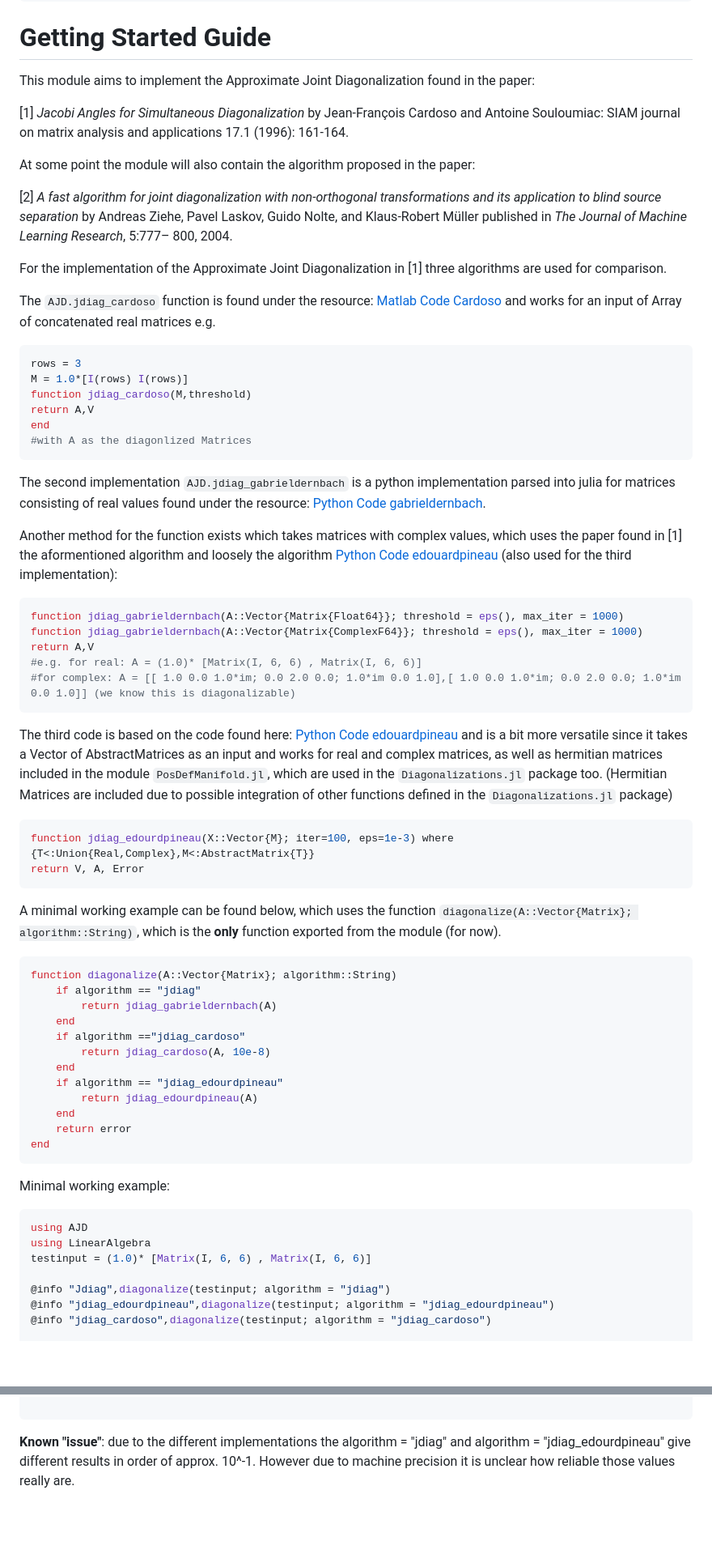
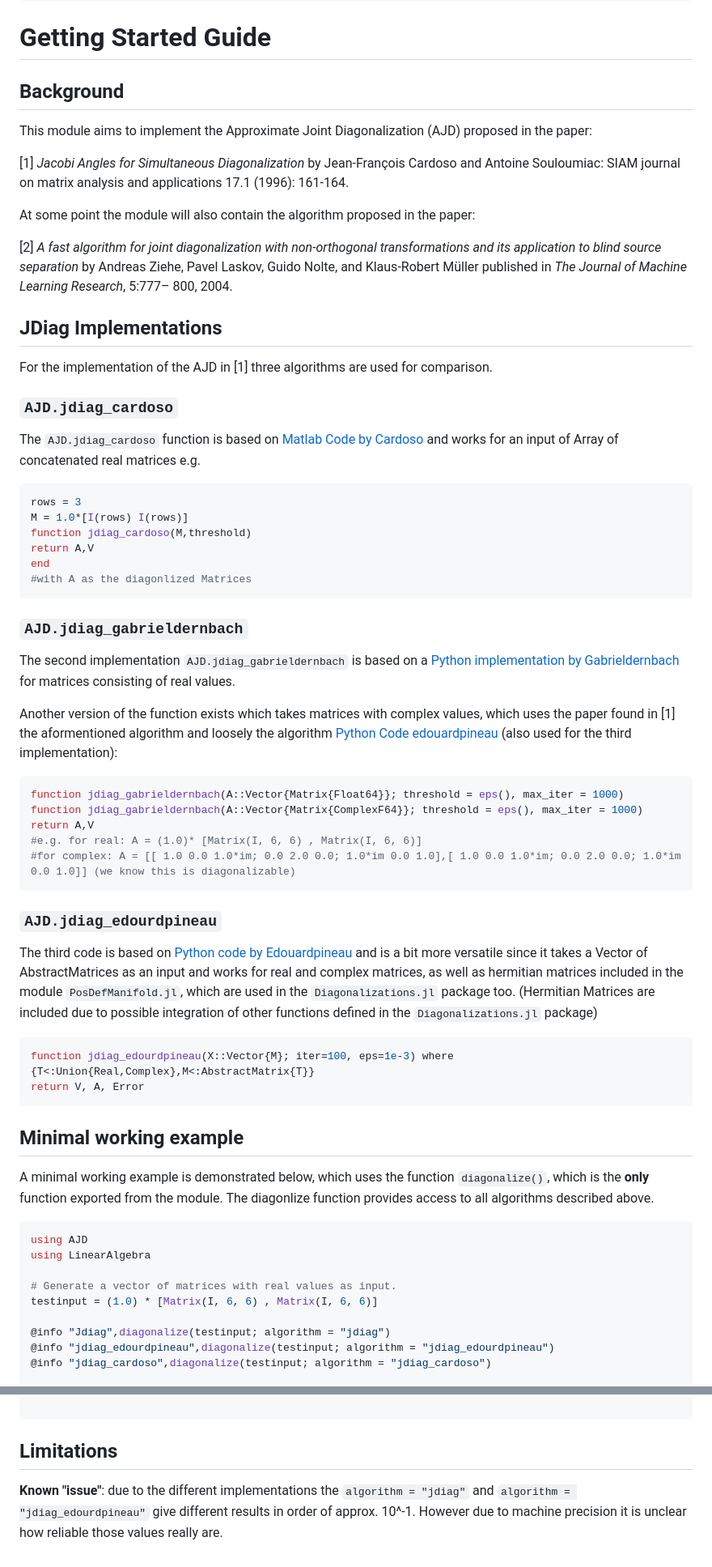
Before and after one commit to muehlefeldt/AJD.jl, a Markdown page: docs/src/getting-started.md, 2 parts joined by grey strips. Shown at 81% size. Rendered like a GitHub page; blank space fills up the shorter version.

Commit message:
Sections and text changes.

````diff
--- a/docs/src/getting-started.md
+++ b/docs/src/getting-started.md
@@ -3,7 +3,9 @@ CurrentModule = AJD
 ```
 
 # Getting Started Guide
-This module aims to implement the Approximate Joint Diagonalization found in the paper:
+
+## Background
+This module aims to implement the Approximate Joint Diagonalization (AJD) proposed in the paper:
 
 [1] *Jacobi Angles for Simultaneous Diagonalization* by Jean-François Cardoso and Antoine Souloumiac: SIAM journal on matrix analysis and applications 17.1 (1996): 161-164.
 
@@ -11,9 +13,12 @@ At some point the module will also contain the algorithm proposed in the paper:
 
 [2] *A fast algorithm for joint diagonalization with non-orthogonal transformations and its application to blind source separation* by Andreas Ziehe, Pavel Laskov, Guido Nolte, and Klaus-Robert Müller published in *The Journal of Machine Learning Research*, 5:777– 800, 2004.
 
-For the implementation of the Approximate Joint Diagonalization in [1] three algorithms are used for comparison.
+## JDiag Implementations
+For the implementation of the AJD in [1] three algorithms are used for comparison.
 
-The `AJD.jdiag_cardoso` function is found under the resource: [Matlab Code Cardoso](https://www2.iap.fr/users/cardoso/jointdiag.html) and works for an input of Array of concatenated real matrices e.g.
+### `AJD.jdiag_cardoso`
+
+The `AJD.jdiag_cardoso` function is based on [Matlab Code by Cardoso](https://www2.iap.fr/users/cardoso/jointdiag.html) and works for an input of Array of concatenated real matrices e.g.
 
 ```julia
 rows = 3
@@ -24,9 +29,11 @@ end
 #with A as the diagonlized Matrices
 ```
 
-The second implementation `AJD.jdiag_gabrieldernbach` is a python implementation parsed into julia for matrices consisting of real values found under the resource: [Python Code gabrieldernbach](https://github.com/gabrieldernbach/approximate_joint_diagonalization/).
+### `AJD.jdiag_gabrieldernbach`
 
-Another method for the function exists which takes matrices with complex values, which uses the paper found in [1] the aformentioned algorithm and loosely the algorithm [Python Code edouardpineau](https://github.com/edouardpineau/Time-Series-ICA-with-SOBI-Jacobi) (also used for the third implementation):
+The second implementation `AJD.jdiag_gabrieldernbach` is based on a [Python implementation by Gabrieldernbach](https://github.com/gabrieldernbach/approximate_joint_diagonalization/) for matrices consisting of real values.
+
+Another version of the function exists which takes matrices with complex values, which uses the paper found in [1] the aformentioned algorithm and loosely the algorithm [Python Code edouardpineau](https://github.com/edouardpineau/Time-Series-ICA-with-SOBI-Jacobi) (also used for the third implementation):
 
 ```julia
 function jdiag_gabrieldernbach(A::Vector{Matrix{Float64}}; threshold = eps(), max_iter = 1000)
@@ -36,36 +43,25 @@ return A,V
 #for complex: A = [[ 1.0 0.0 1.0*im; 0.0 2.0 0.0; 1.0*im 0.0 1.0],[ 1.0 0.0 1.0*im; 0.0 2.0 0.0; 1.0*im 0.0 1.0]] (we know this is diagonalizable)
 ```
 
-The third code is based on the code found here: [Python Code edouardpineau](https://github.com/edouardpineau/Time-Series-ICA-with-SOBI-Jacobi) and is a bit more versatile since it takes a Vector of AbstractMatrices as an input and works for real and complex matrices, as well as hermitian matrices included in the module `PosDefManifold.jl`, which are used in the `Diagonalizations.jl` package too. (Hermitian Matrices are included due to possible integration of other functions defined in the `Diagonalizations.jl` package)
+### `AJD.jdiag_edourdpineau`
+
+The third code is based on [Python code by Edouardpineau](https://github.com/edouardpineau/Time-Series-ICA-with-SOBI-Jacobi) and is a bit more versatile since it takes a Vector of AbstractMatrices as an input and works for real and complex matrices, as well as hermitian matrices included in the module `PosDefManifold.jl`, which are used in the `Diagonalizations.jl` package too. (Hermitian Matrices are included due to possible integration of other functions defined in the `Diagonalizations.jl` package)
 
 ```julia
 function jdiag_edourdpineau(X::Vector{M}; iter=100, eps=1e-3) where {T<:Union{Real,Complex},M<:AbstractMatrix{T}}
 return V, A, Error
 ```
 
-A minimal working example can be found below, which uses the function `diagonalize(A::Vector{Matrix}; algorithm::String)`, which is the **only** function exported from the module (for now).
+## Minimal working example
 
-```julia
-function diagonalize(A::Vector{Matrix}; algorithm::String)
-    if algorithm == "jdiag"
-        return jdiag_gabrieldernbach(A)
-    end
-    if algorithm =="jdiag_cardoso"
-        return jdiag_cardoso(A, 10e-8)
-    end
-    if algorithm == "jdiag_edourdpineau"
-        return jdiag_edourdpineau(A)
-    end
-    return error
-end
-```
-
-Minimal working example:
+A minimal working example is demonstrated below, which uses the function `diagonalize()`, which is the **only** function exported from the module. The diagonlize function provides access to all algorithms described above.
 
 ```julia
 using AJD
 using LinearAlgebra
-testinput = (1.0)* [Matrix(I, 6, 6) , Matrix(I, 6, 6)]
+
+# Generate a vector of matrices with real values as input.
+testinput = (1.0) * [Matrix(I, 6, 6) , Matrix(I, 6, 6)]
 
 @info "Jdiag",diagonalize(testinput; algorithm = "jdiag")
 @info "jdiag_edourdpineau",diagonalize(testinput; algorithm = "jdiag_edourdpineau")
@@ -88,4 +84,7 @@ function random_normal_commuting_matrices(n::Int, m::Int)
 end
 
 ```
-**Known "issue"**: due to the different implementations the algorithm = "jdiag" and algorithm = "jdiag_edourdpineau" give different results in order of approx. 10^-1. However due to machine precision it is unclear how reliable those values really are.
+
+## Limitations
+
+**Known "issue"**: due to the different implementations the `algorithm = "jdiag"` and `algorithm = "jdiag_edourdpineau"` give different results in order of approx. 10^-1. However due to machine precision it is unclear how reliable those values really are.
````
